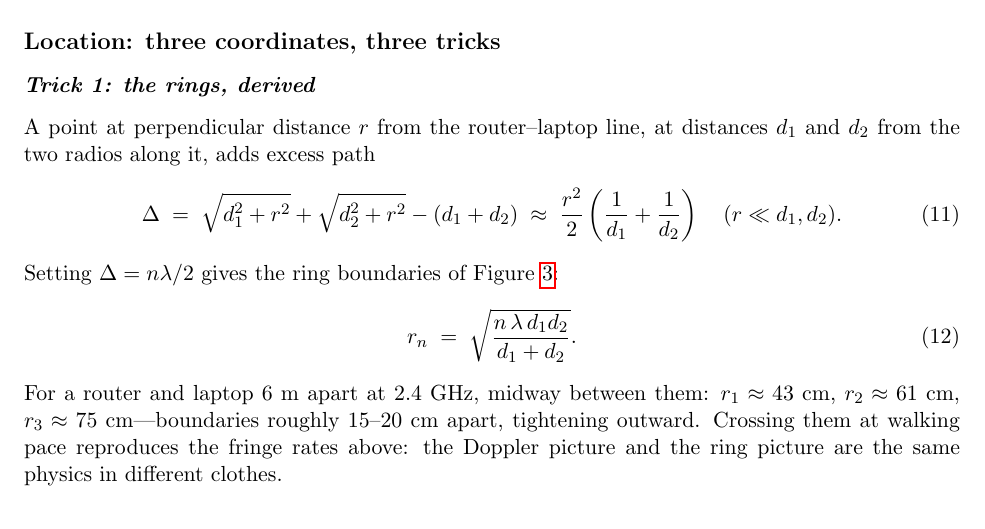
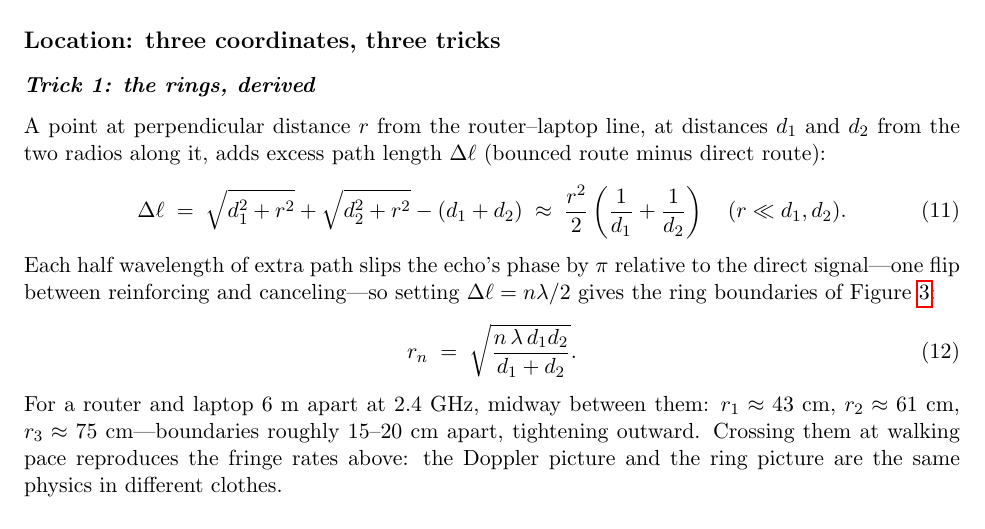
Before and after one commit to DRosenman/advanced-experimental-physics, a LaTeX document (absurd-physics/absurd-physics-episode-6-your-wifi-can-see-you.tex): part of page 9 of 12, cut so that both start at the same text. Compiled offline with pdfLaTeX.

Commit message:
fixed absurd physics part 6 error

```diff
--- a/absurd-physics/absurd-physics-episode-6-your-wifi-can-see-you.tex
+++ b/absurd-physics/absurd-physics-episode-6-your-wifi-can-see-you.tex
@@ -455,13 +455,13 @@ This is the blink-per-ring-crossed of Part~1, and it is also a Doppler shift in
 
 \subsubsection{Trick 1: the rings, derived}
 
-A point at perpendicular distance $r$ from the router--laptop line, at distances $d_1$ and $d_2$ from the two radios along it, adds excess path
+A point at perpendicular distance $r$ from the router--laptop line, at distances $d_1$ and $d_2$ from the two radios along it, adds excess path length $\Delta\ell$ (bounced route minus direct route):
 \begin{equation}
-  \Delta \;=\; \sqrt{d_1^2 + r^2} + \sqrt{d_2^2 + r^2} - (d_1 + d_2)
+  \Delta\ell \;=\; \sqrt{d_1^2 + r^2} + \sqrt{d_2^2 + r^2} - (d_1 + d_2)
   \;\approx\; \frac{r^2}{2}\left(\frac{1}{d_1} + \frac{1}{d_2}\right)
   \quad (r \ll d_1, d_2).
 \end{equation}
-Setting $\Delta = n\lambda/2$ gives the ring boundaries of Figure~\ref{fig:fresnel}:
+Each half wavelength of extra path slips the echo's phase by $\pi$ relative to the direct signal---one flip between reinforcing and canceling---so setting $\Delta\ell = n\lambda/2$ gives the ring boundaries of Figure~\ref{fig:fresnel}:
 \begin{equation}
   r_n \;=\; \sqrt{\frac{n\,\lambda\, d_1 d_2}{d_1 + d_2}} .
 \end{equation}
```
Also changed, not shown: absurd-physics/absurd-physics-episode-6-your-wifi-can-see-you.pdf.
